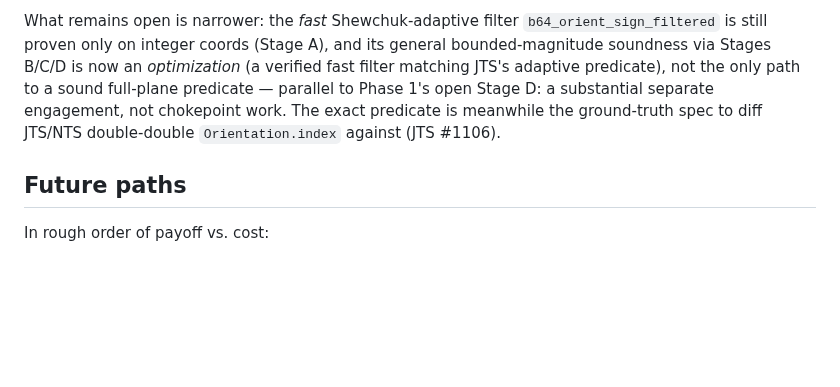
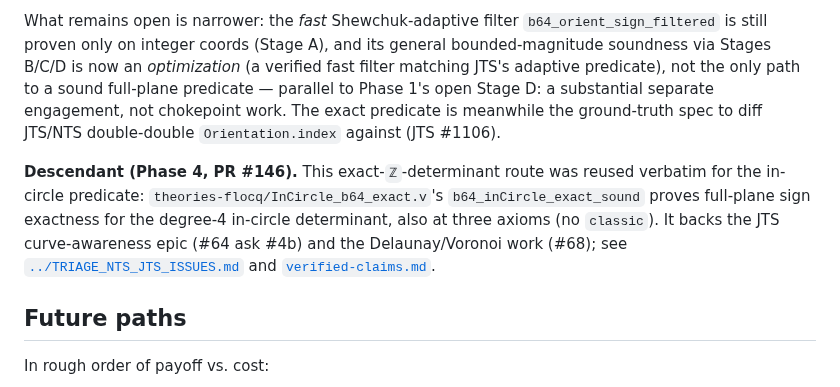
Before and after one commit to grootstebozewolf/NetTopologySuite.Proofs, a Markdown page: docs/phase0-completion.md, the part around the change. Rendered like a GitHub page; blank space fills up the shorter version.

Commit message:
docs: cross-link phase0-completion (orient2d) <-> inCircle/#146 lineage
phase0-completion.md's exact-Z-determinant full-plane result is the
pattern PR #146 reused for b64_inCircle_exact_sound; add a forward
'Descendant (Phase 4, PR #146)' pointer there and a back-reference
from the triage doc's #64 row.

https://claude.ai/code/session_018NUKhLokEhEVD31PDCBSbg

```diff
--- a/docs/phase0-completion.md
+++ b/docs/phase0-completion.md
@@ -195,6 +195,14 @@ open Stage D: a substantial separate engagement, not chokepoint work.  The
 exact predicate is meanwhile the ground-truth spec to diff JTS/NTS
 double-double `Orientation.index` against (JTS #1106).
 
+**Descendant (Phase 4, PR #146).** This exact-`ℤ`-determinant route was reused
+verbatim for the in-circle predicate: `theories-flocq/InCircle_b64_exact.v`'s
+`b64_inCircle_exact_sound` proves full-plane sign exactness for the degree-4
+in-circle determinant, also at three axioms (no `classic`). It backs the JTS
+curve-awareness epic (#64 ask #4b) and the Delaunay/Voronoi work (#68); see
+[`../TRIAGE_NTS_JTS_ISSUES.md`](../TRIAGE_NTS_JTS_ISSUES.md) and
+[`verified-claims.md`](verified-claims.md).
+
 ## Future paths
 
 In rough order of payoff vs. cost:
```
Also changed, not shown: TRIAGE_NTS_JTS_ISSUES.md (+1 -1 lines).
